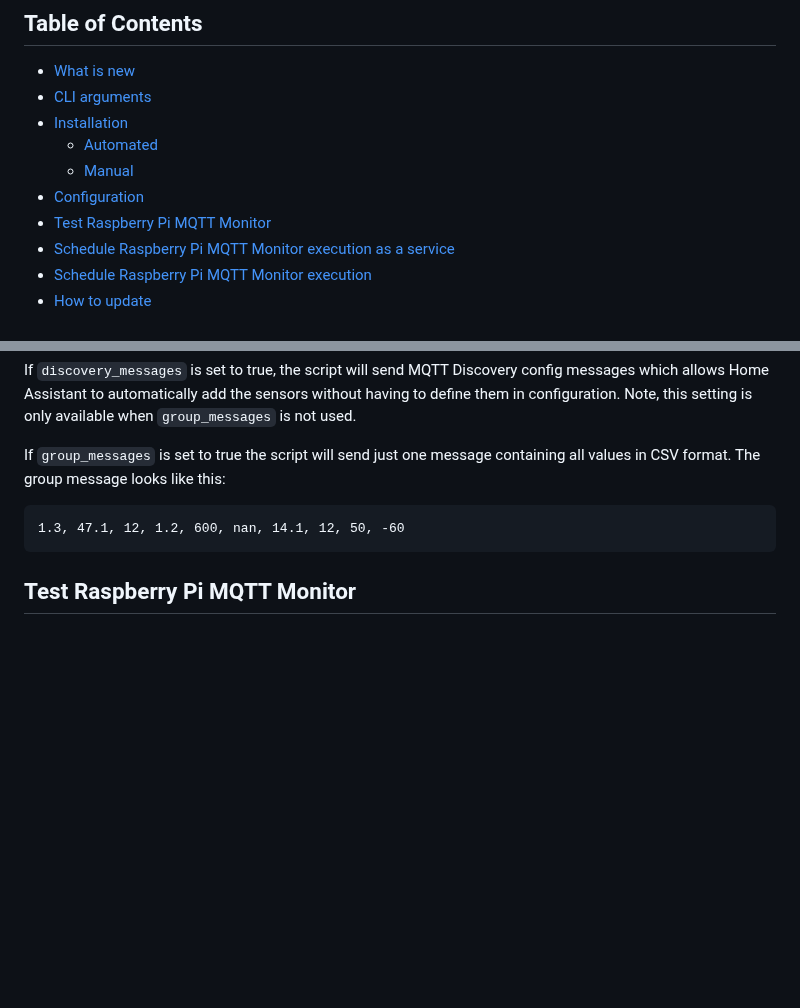
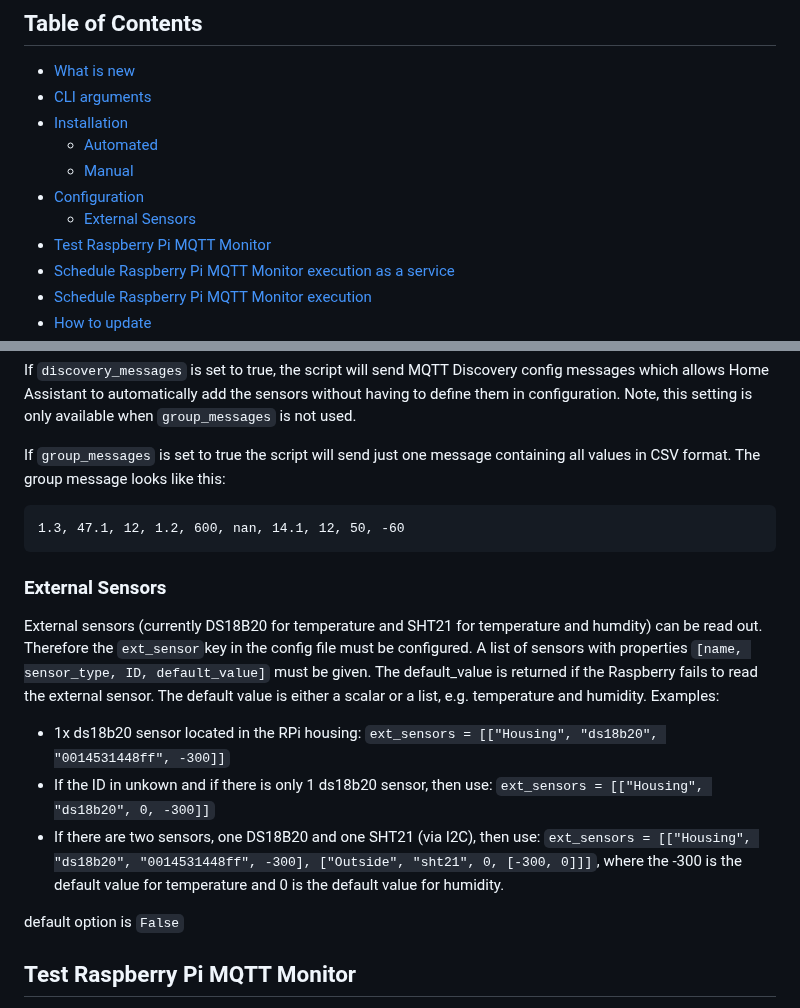
Before and after one commit to hjelev/rpi-mqtt-monitor, a Markdown page: README.md, 2 parts joined by grey strips. GitHub-like rendering; blank space fills up the shorter version.

Commit message:
include ext_sensors in README file

````diff
--- a/README.md
+++ b/README.md
@@ -29,6 +29,7 @@ The easiest way to track your Raspberry Pi or Ubuntu computer system health and
   - [Automated](#automated)
   - [Manual](#manual)
 - [Configuration](#configuration)
+  - [External Sensors](#external-sensors)
 - [Test Raspberry Pi MQTT Monitor](#test-raspberry-pi-mqtt-monitor)
 - [Schedule Raspberry Pi MQTT Monitor execution as a service](#schedule-raspberry-pi-mqtt-monitor-execution-as-a-service)
 - [Schedule Raspberry Pi MQTT Monitor execution](#schedule-raspberry-pi-mqtt-monitor-execution)
@@ -166,6 +167,18 @@ The group message looks like this:
 1.3, 47.1, 12, 1.2, 600, nan, 14.1, 12, 50, -60
 ```
 
+### External Sensors
+External sensors (currently DS18B20 for temperature and SHT21 for temperature and humdity) can be read out.
+Therefore the ```ext_sensor```key in the config file must be configured.
+A list of sensors with properties ```[name, sensor_type, ID, default_value]``` must be given.
+The default_value is returned if the Raspberry fails to read the external sensor. The default value is either a scalar or a list, e.g. temperature and humidity. Examples:
+* 1x ds18b20 sensor located in the RPi housing: ```ext_sensors = [["Housing", "ds18b20", "0014531448ff", -300]]```
+* If the ID in unkown and if there is only 1 ds18b20 sensor, then use: ```ext_sensors = [["Housing", "ds18b20", 0, -300]]```
+* If there are two sensors, one DS18B20 and one SHT21 (via I2C), then use: ```ext_sensors = [["Housing", "ds18b20", "0014531448ff", -300], ["Outside", "sht21", 0, [-300, 0]]]```, where the -300 is the default value for temperature and 0 is the default value for humidity.
+
+default option is ```False```
+
+
 ## Test Raspberry Pi MQTT Monitor
 
 Run Raspberry Pi MQTT Monitor (this will work only if you used the automated installer or created the shortcut manually)
````
